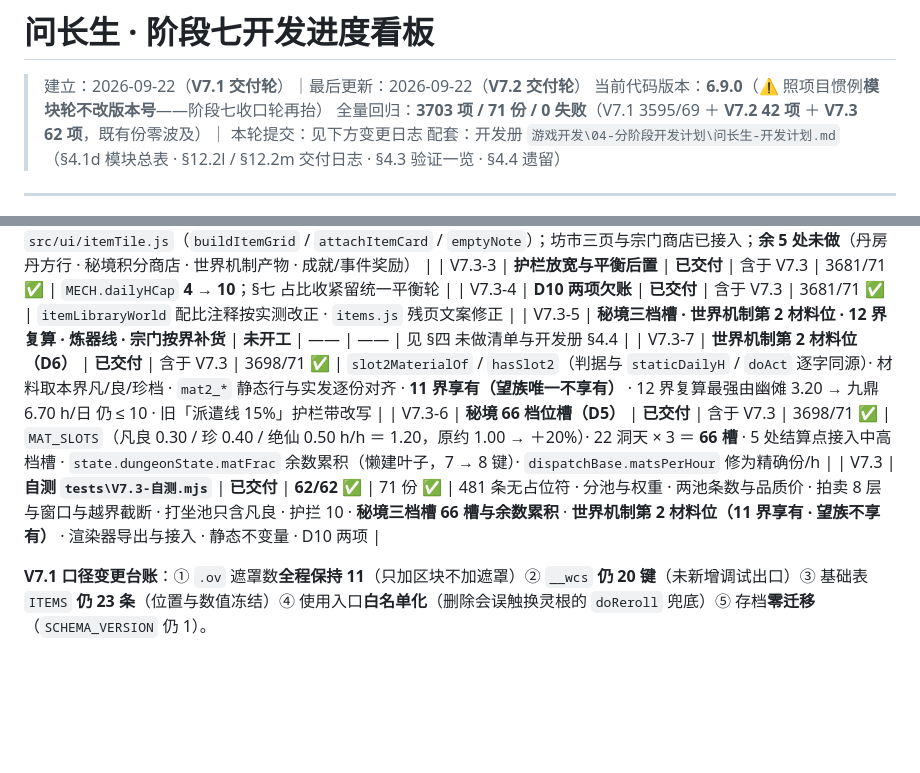
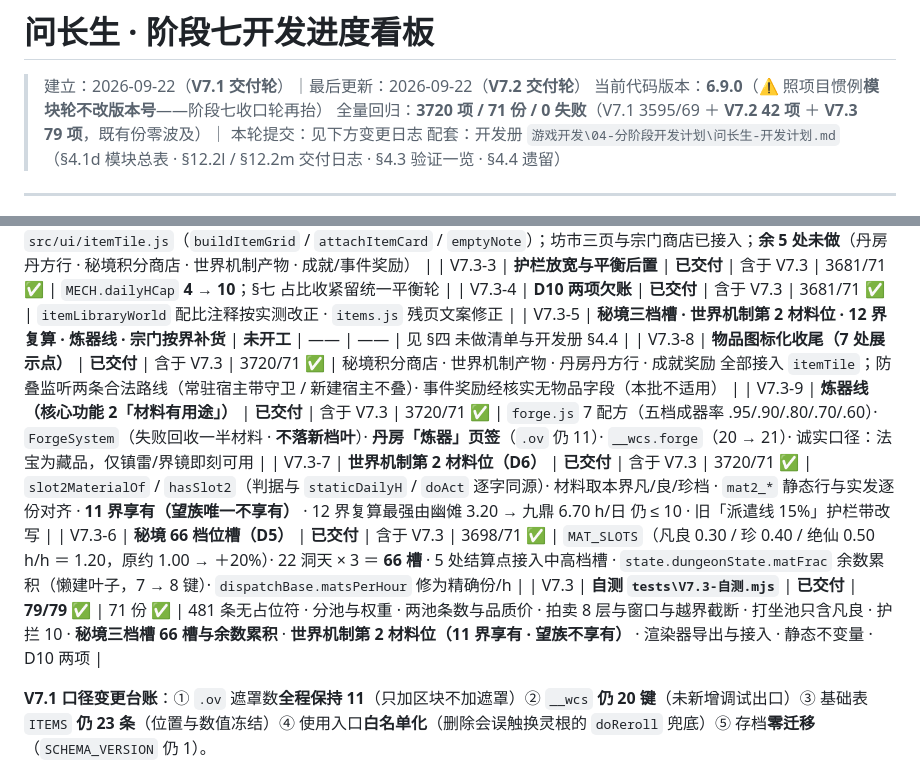
Before and after one commit to LzyJay/wenzhangsheng, a Markdown page: docs/进度看板-阶段七.md, 2 parts joined by grey strips. Rendered like a GitHub page; blank space fills up the shorter version.

```diff
--- a/docs/进度看板-阶段七.md
+++ b/docs/进度看板-阶段七.md
@@ -2,7 +2,7 @@
 
 > 建立：2026-09-22（**V7.1 交付轮**）｜最后更新：2026-09-22（**V7.2 交付轮**）
 > 当前代码版本：**6.9.0**（⚠ 照项目惯例**模块轮不改版本号**——阶段七收口轮再抬）
-> 全量回归：**3703 项 / 71 份 / 0 失败**（V7.1 3595/69 ＋ **V7.2 42 项** ＋ **V7.3 62 项**，既有份零波及）｜ 本轮提交：见下方变更日志
+> 全量回归：**3720 项 / 71 份 / 0 失败**（V7.1 3595/69 ＋ **V7.2 42 项** ＋ **V7.3 79 项**，既有份零波及）｜ 本轮提交：见下方变更日志
 > 配套：开发册 `游戏开发\04-分阶段开发计划\问长生-开发计划.md`（§4.1d 模块总表 · §12.2l / §12.2m 交付日志 · §4.3 验证一览 · §4.4 遗留）
 
 ---
@@ -25,9 +25,11 @@
 | V7.3-3 | **护栏放宽与平衡后置** | **已交付** | 含于 V7.3 | 3681/71 ✅ | `MECH.dailyHCap` **4 → 10**；§七 占比收紧留统一平衡轮 |
 | V7.3-4 | **D10 两项欠账** | **已交付** | 含于 V7.3 | 3681/71 ✅ | `itemLibraryWorld` 配比注释按实测改正 · `items.js` 残页文案修正 |
 | V7.3-5 | **秘境三档槽 · 世界机制第 2 材料位 · 12 界复算 · 炼器线 · 宗门按界补货** | **未开工** | —— | —— | 见 §四 未做清单与开发册 §4.4 |
-| V7.3-7 | **世界机制第 2 材料位（D6）** | **已交付** | 含于 V7.3 | 3698/71 ✅ | `slot2MaterialOf` / `hasSlot2`（判据与 `staticDailyH` / `doAct` 逐字同源）· 材料取本界凡/良/珍档 · `mat2_*` 静态行与实发逐份对齐 · **11 界享有（望族唯一不享有）** · 12 界复算最强由幽傩 3.20 → 九鼎 6.70 h/日 仍 ≤ 10 · 旧「派遣线 15%」护栏带改写 |
+| V7.3-8 | **物品图标化收尾（7 处展示点）** | **已交付** | 含于 V7.3 | 3720/71 ✅ | 秘境积分商店 · 世界机制产物 · 丹房丹方行 · 成就奖励 全部接入 `itemTile`；防叠监听两条合法路线（常驻宿主带守卫 / 新建宿主不叠）· 事件奖励经核实无物品字段（本批不适用） |
+| V7.3-9 | **炼器线（核心功能 2「材料有用途」）** | **已交付** | 含于 V7.3 | 3720/71 ✅ | `forge.js` 7 配方（五档成器率 .95/.90/.80/.70/.60）· `ForgeSystem`（失败回收一半材料 · **不落新档叶**）· **丹房「炼器」页签**（`.ov` 仍 11）· `__wcs.forge`（20 → 21）· 诚实口径：法宝为藏品，仅镇雷/界镜即刻可用 |
+| V7.3-7 | **世界机制第 2 材料位（D6）** | **已交付** | 含于 V7.3 | 3720/71 ✅ | `slot2MaterialOf` / `hasSlot2`（判据与 `staticDailyH` / `doAct` 逐字同源）· 材料取本界凡/良/珍档 · `mat2_*` 静态行与实发逐份对齐 · **11 界享有（望族唯一不享有）** · 12 界复算最强由幽傩 3.20 → 九鼎 6.70 h/日 仍 ≤ 10 · 旧「派遣线 15%」护栏带改写 |
 | V7.3-6 | **秘境 66 档位槽（D5）** | **已交付** | 含于 V7.3 | 3698/71 ✅ | `MAT_SLOTS`（凡良 0.30 / 珍 0.40 / 绝仙 0.50 h/h ＝ 1.20，原约 1.00 → ＋20%）· 22 洞天 × 3 ＝ **66 槽** · 5 处结算点接入中高档槽 · `state.dungeonState.matFrac` 余数累积（懒建叶子，7 → 8 键）· `dispatchBase.matsPerHour` 修为精确份/h |
-| V7.3 | **自测 `tests\V7.3-自测.mjs`** | **已交付** | **62/62 ✅** | 71 份 ✅ | 481 条无占位符 · 分池与权重 · 两池条数与品质价 · 拍卖 8 层与窗口与越界截断 · 打坐池只含凡良 · 护拦 10 · **秘境三档槽 66 槽与余数累积** · **世界机制第 2 材料位（11 界享有 · 望族不享有）** · 渲染器导出与接入 · 静态不变量 · D10 两项 |
+| V7.3 | **自测 `tests\V7.3-自测.mjs`** | **已交付** | **79/79 ✅** | 71 份 ✅ | 481 条无占位符 · 分池与权重 · 两池条数与品质价 · 拍卖 8 层与窗口与越界截断 · 打坐池只含凡良 · 护拦 10 · **秘境三档槽 66 槽与余数累积** · **世界机制第 2 材料位（11 界享有 · 望族不享有）** · 渲染器导出与接入 · 静态不变量 · D10 两项 |
 
 **V7.1 口径变更台账**：① `.ov` 遮罩数**全程保持 11**（只加区块不加遮罩）② `__wcs` **仍 20 键**（未新增调试出口）③ 基础表 `ITEMS` **仍 23 条**（位置与数值冻结）④ 使用入口**白名单化**（删除会误触换灵根的 `doReroll` 兜底）⑤ 存档**零迁移**（`SCHEMA_VERSION` 仍 1）。
 
```
Also changed, not shown: README.md (+4 -1 lines).
